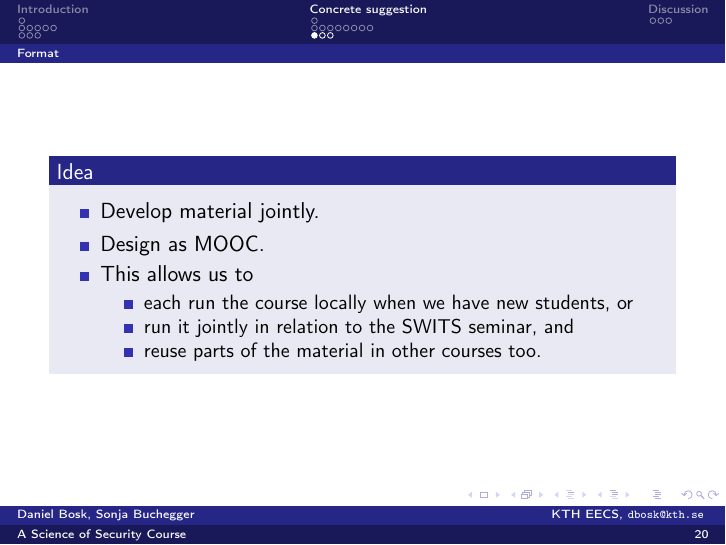
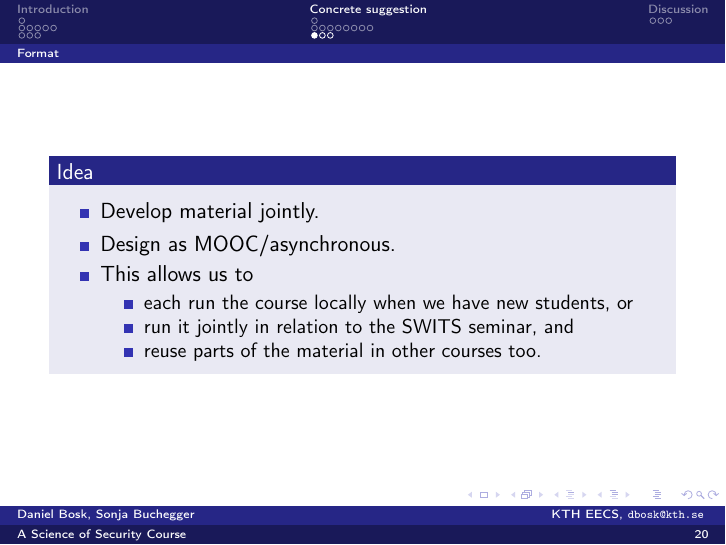
Before and after one commit to dbosk/scientific-method, LaTeX slides (course-proposal/slides.tex, which reads course-proposal/contents.tex): page 25 of 31. Compiled offline with pdfLaTeX.

Commit message:
Clarifies MOOC to asynchronous

```diff
--- a/course-proposal/contents.tex
+++ b/course-proposal/contents.tex
@@ -257,7 +257,7 @@
   \begin{idea}
     \begin{itemize}
       \item Develop material jointly.
-      \item Design as MOOC.
+      \item Design as MOOC/asynchronous.
       \item This allows us to
         \begin{itemize}
           \item each run the course locally when we have new students, or
```
